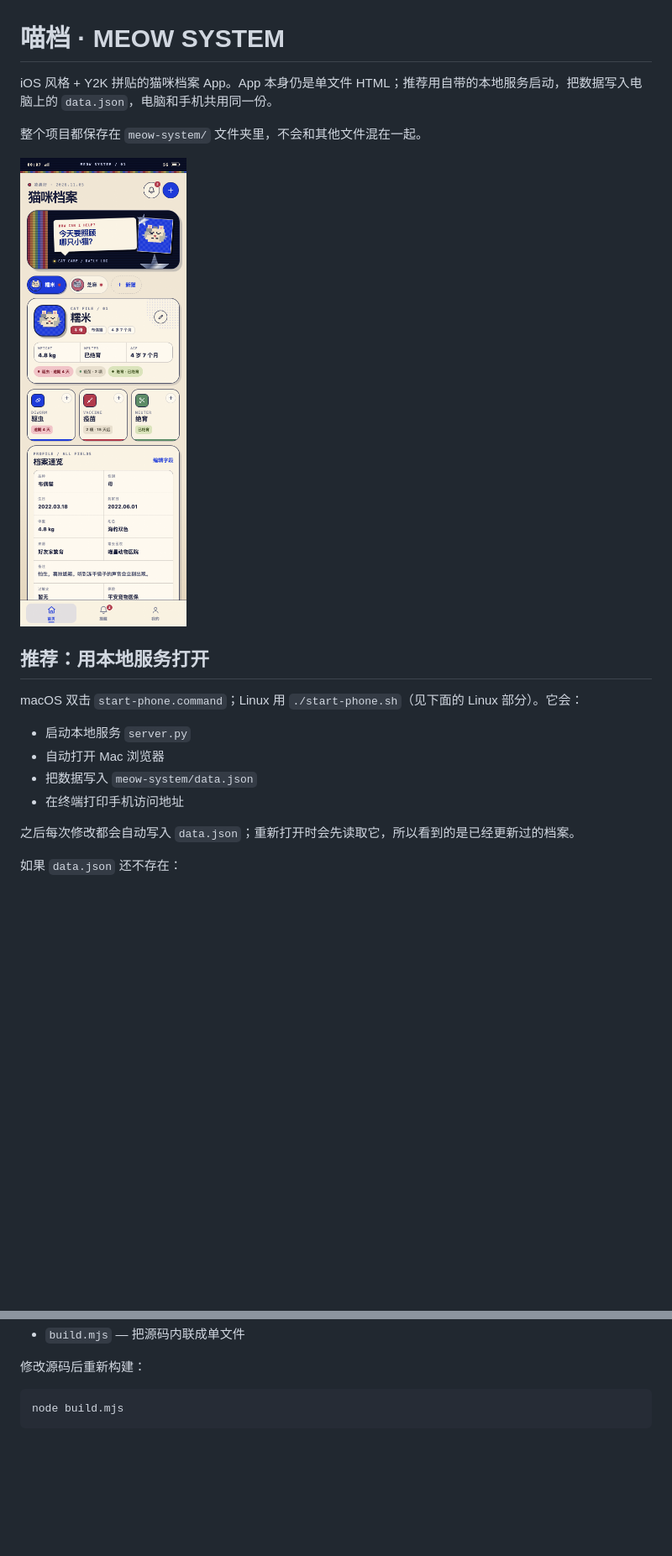
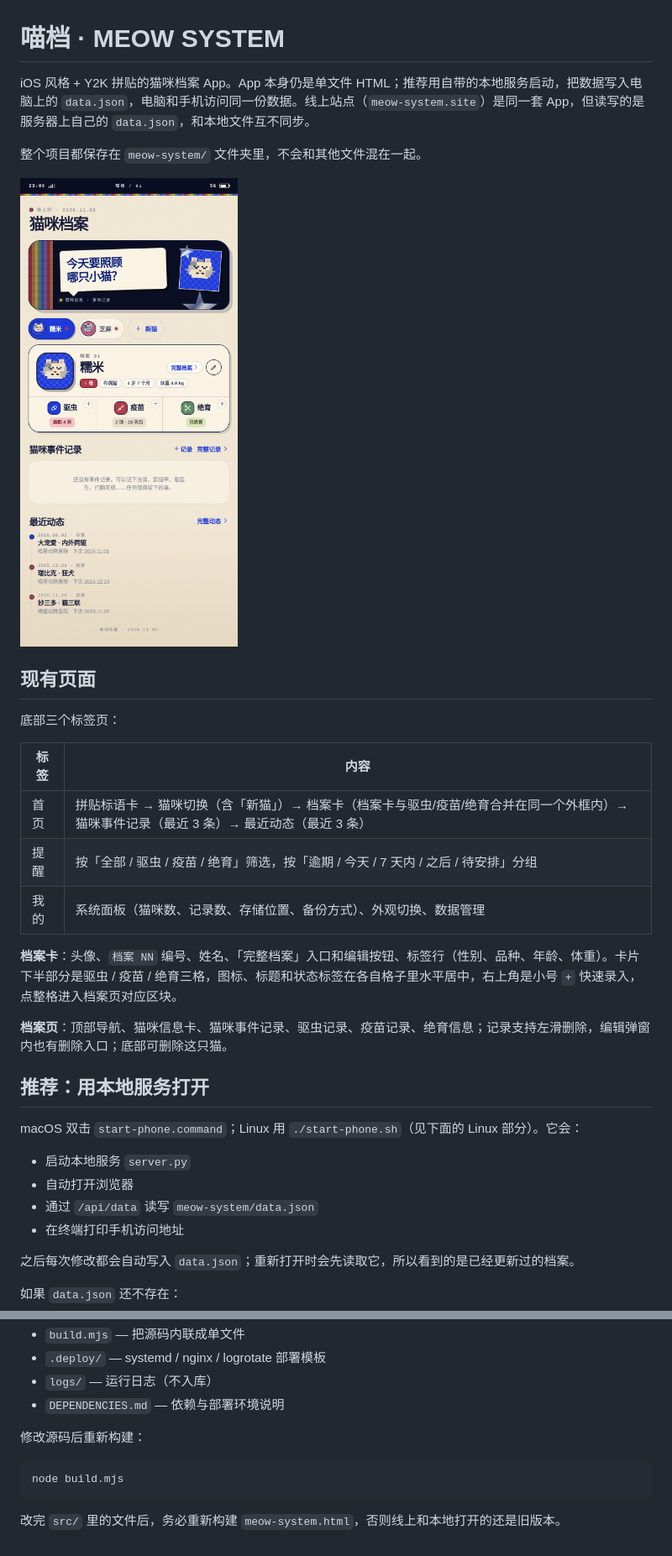
Before and after one commit to kfvris174-bot/meow-system, a Markdown page: README.md, 2 parts joined by grey strips. Shown at 84% size. Rendered like a GitHub page; pictures changed too: screens/home-light.png; blank space fills up the shorter version.

Commit message:
docs: 按当前实现重写 README（合并卡片、去档案速览、线上部署与 API），更新首页截图

````diff
--- a/README.md
+++ b/README.md
@@ -1,18 +1,32 @@
 # 喵档 · MEOW SYSTEM
 
-iOS 风格 + Y2K 拼贴的猫咪档案 App。App 本身仍是单文件 HTML；推荐用自带的本地服务启动，把数据写入电脑上的 `data.json`，电脑和手机共用同一份。
+iOS 风格 + Y2K 拼贴的猫咪档案 App。App 本身仍是单文件 HTML；推荐用自带的本地服务启动，把数据写入电脑上的 `data.json`，电脑和手机访问同一份数据。线上站点（`meow-system.site`）是同一套 App，但读写的是服务器上自己的 `data.json`，和本地文件互不同步。
 
 整个项目都保存在 `meow-system/` 文件夹里，不会和其他文件混在一起。
 
 ![首页](screens/home-light.png)
+
+## 现有页面
+
+底部三个标签页：
+
+| 标签 | 内容 |
+| --- | --- |
+| 首页 | 拼贴标语卡 → 猫咪切换（含「新猫」）→ 档案卡（档案卡与驱虫/疫苗/绝育合并在同一个外框内）→ 猫咪事件记录（最近 3 条）→ 最近动态（最近 3 条） |
+| 提醒 | 按「全部 / 驱虫 / 疫苗 / 绝育」筛选，按「逾期 / 今天 / 7 天内 / 之后 / 待安排」分组 |
+| 我的 | 系统面板（猫咪数、记录数、存储位置、备份方式）、外观切换、数据管理 |
+
+**档案卡**：头像、`档案 NN` 编号、姓名、「完整档案」入口和编辑按钮、标签行（性别、品种、年龄、体重）。卡片下半部分是驱虫 / 疫苗 / 绝育三格，图标、标题和状态标签在各自格子里水平居中，右上角是小号 `+` 快速录入，点整格进入档案页对应区块。
+
+**档案页**：顶部导航、猫咪信息卡、猫咪事件记录、驱虫记录、疫苗记录、绝育信息；记录支持左滑删除，编辑弹窗内也有删除入口；底部可删除这只猫。
 
 ## 推荐：用本地服务打开
 
 macOS 双击 `start-phone.command`；Linux 用 `./start-phone.sh`（见下面的 Linux 部分）。它会：
 
 - 启动本地服务 `server.py`
-- 自动打开 Mac 浏览器
-- 把数据写入 `meow-system/data.json`
+- 自动打开浏览器
+- 通过 `/api/data` 读写 `meow-system/data.json`
 - 在终端打印手机访问地址
 
 之后每次修改都会自动写入 `data.json`；重新打开时会先读取它，所以看到的是已经更新过的档案。
@@ -136,7 +172,12 @@ sudo firewall-cmd --reload
 - `build.mjs` — 把源码内联成单文件
+- `.deploy/` — systemd / nginx / logrotate 部署模板
+- `logs/` — 运行日志（不入库）
+- `DEPENDENCIES.md` — 依赖与部署环境说明
 
 修改源码后重新构建：
 
 ```bash
 node build.mjs
 ```
+
+改完 `src/` 里的文件后，务必重新构建 `meow-system.html`，否则线上和本地打开的还是旧版本。
````
Also changed, not shown: other parts of README.md (+47 -25 lines), screens/home-dark.png.
